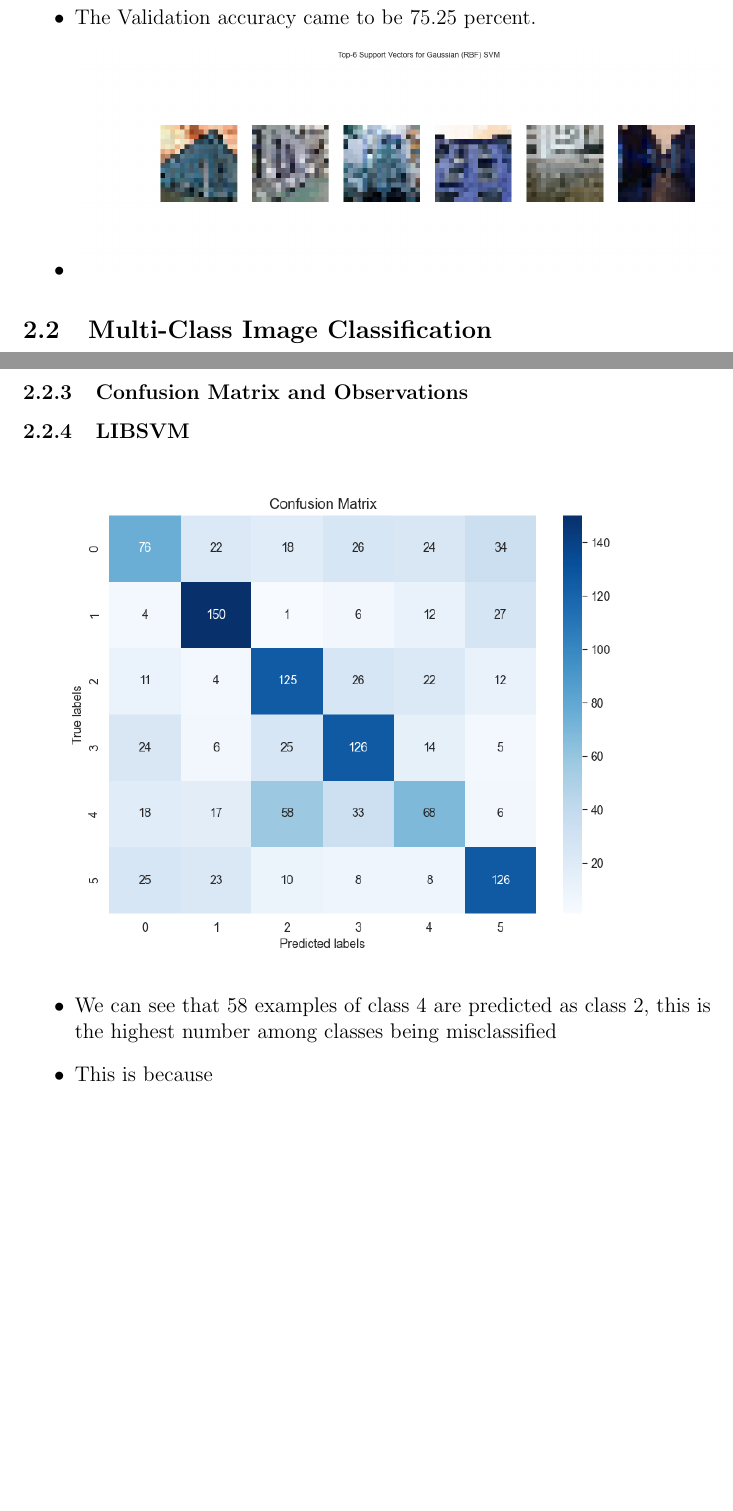
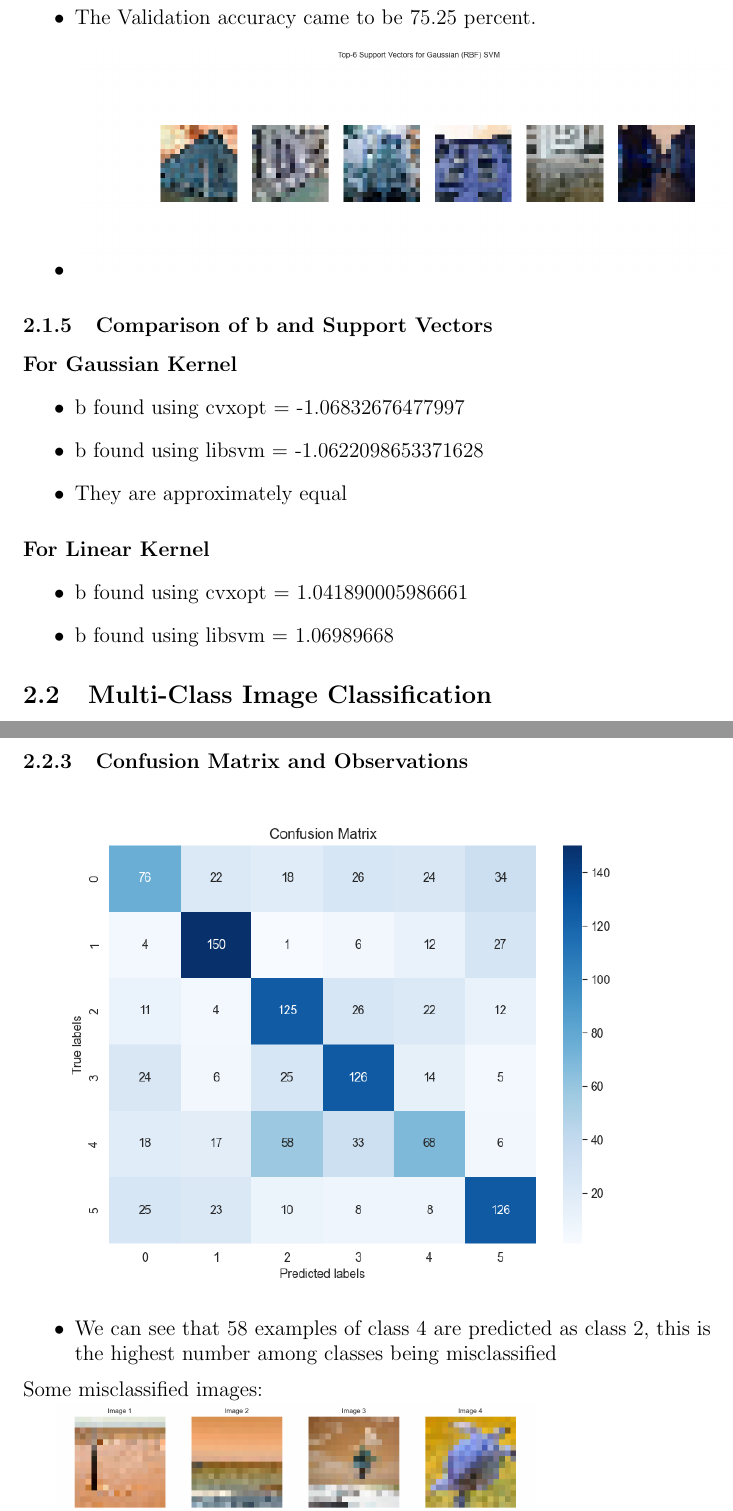
Before and after one commit to hbot07/Machine_Learning_COL774_Assignments, a LaTeX problem sheet (Assignment 2/report.tex): two parts of pages 15 and 16 of 16, joined at a grey line, cut so that both start at the same text, the shorter picture padded with empty space. Compiled offline with pdfLaTeX.

Commit message:
Updates from Overleaf

```diff
--- a/Assignment 2/report.tex
+++ b/Assignment 2/report.tex
@@ -448,6 +448,20 @@ To express the SVM dual in this form:
     \item \includegraphics[width=\textwidth]{Assignment 2/q2/top_6_support_vectors_rbf libsvm rbf.png}
 \end{itemize}
 
+\subsubsection{Comparison of b and Support Vectors}
+\paragraph{For Gaussian Kernel}
+\begin{itemize}
+    \item b found using cvxopt = -1.06832676477997
+    \item b found using libsvm = -1.0622098653371628
+    \item They are approximately equal
+\end{itemize}
+
+\paragraph{For Linear Kernel}
+\begin{itemize}
+    \item b found using cvxopt = 1.041890005986661
+    \item b found using libsvm = 1.06989668
+\end{itemize}
+
 \subsection{Multi-Class Image Classification}
 \subsubsection{One-vs-One Multi-Class SVM using CVXOPT}
 \begin{itemize}
@@ -462,12 +476,14 @@ To express the SVM dual in this form:
 \end{itemize}
 
 \subsubsection{Confusion Matrix and Observations}
-\subsubsection{LIBSVM}
 \includegraphics[width=\textwidth]{Assignment 2/q2/confusion_matrix libsvm.png}
 \begin{itemize}
     \item We can see that 58 examples of class 4 are predicted as class 2, this is the highest number among classes being misclassified
-    \item This is because
 \end{itemize}
+Some misclassified images:
+
+
+\includegraphics[width=0.7\textwidth]{Assignment 2/q2/misclassified_4_2.png}
 
 \subsubsection{Validation and Cross-Validation}
 % Write your answers for part 2(d) here.
```
